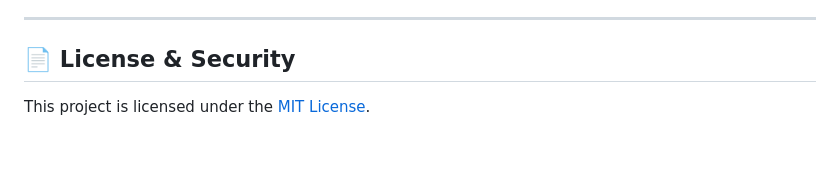
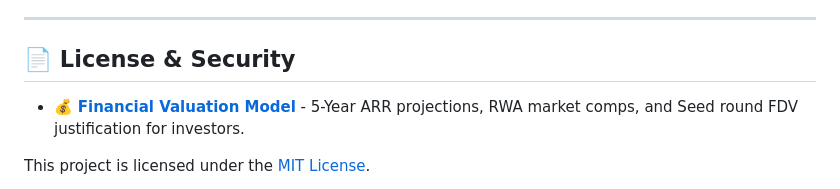
Before and after one commit to redx94/AIAutonomousNotary, a Markdown page: README.md, the part around the change. Rendered like a GitHub page; blank space fills up the shorter version.

Commit message:
Add Financial Valuation Model for investor pitch

```diff
--- a/README.md
+++ b/README.md
@@ -124,6 +124,8 @@ Explore the full protocol blueprint and Phase 2 architecture:
 
 ## 📄 License & Security
 
+- 💰 **[Financial Valuation Model](docs/VALUATION_MODEL.md)** - 5-Year ARR projections, RWA market comps, and Seed round FDV justification for investors.
+
 This project is licensed under the [MIT License](./LICENSE).
 
 **Security Notice:** Phase 1 smart contracts have achieved `~80%` test coverage and incorporate rigorous OpenZeppelin access controls (`AccessControl`, `Pausable`, `ReentrancyGuard`). However, the protocol is actively under development and **has not yet undergone a formal external audit**. Do not use in production with real funds until Phase 3.
```
Also changed, not shown: docs/VALUATION_MODEL.md (added, +100 -0 lines).
